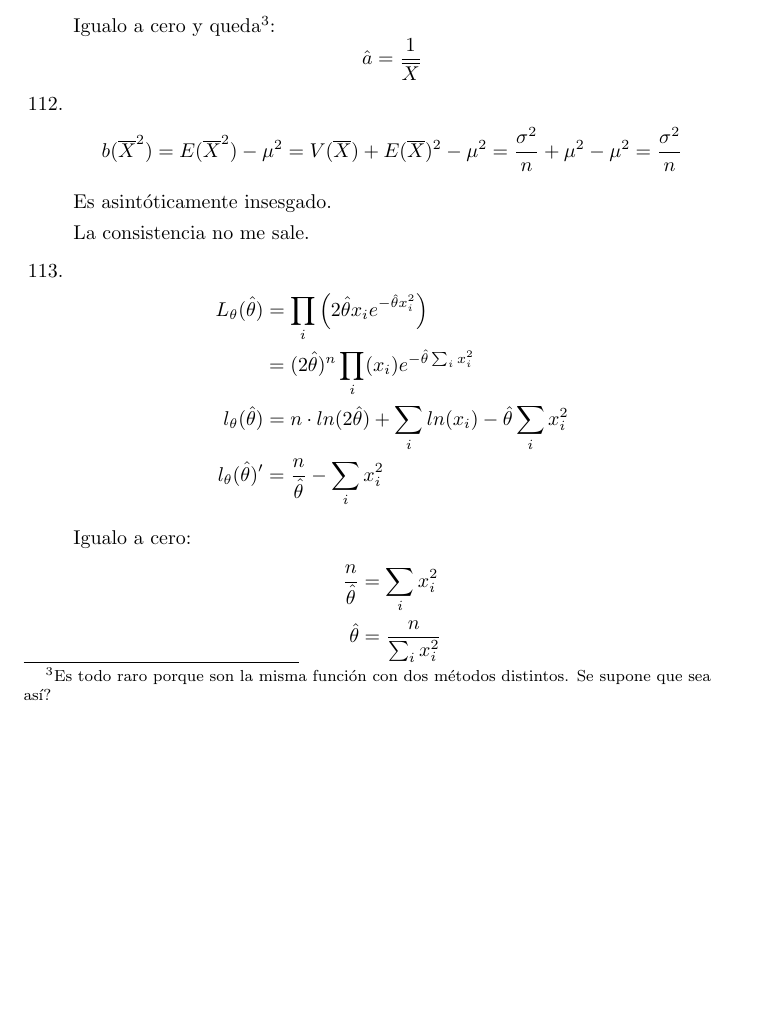
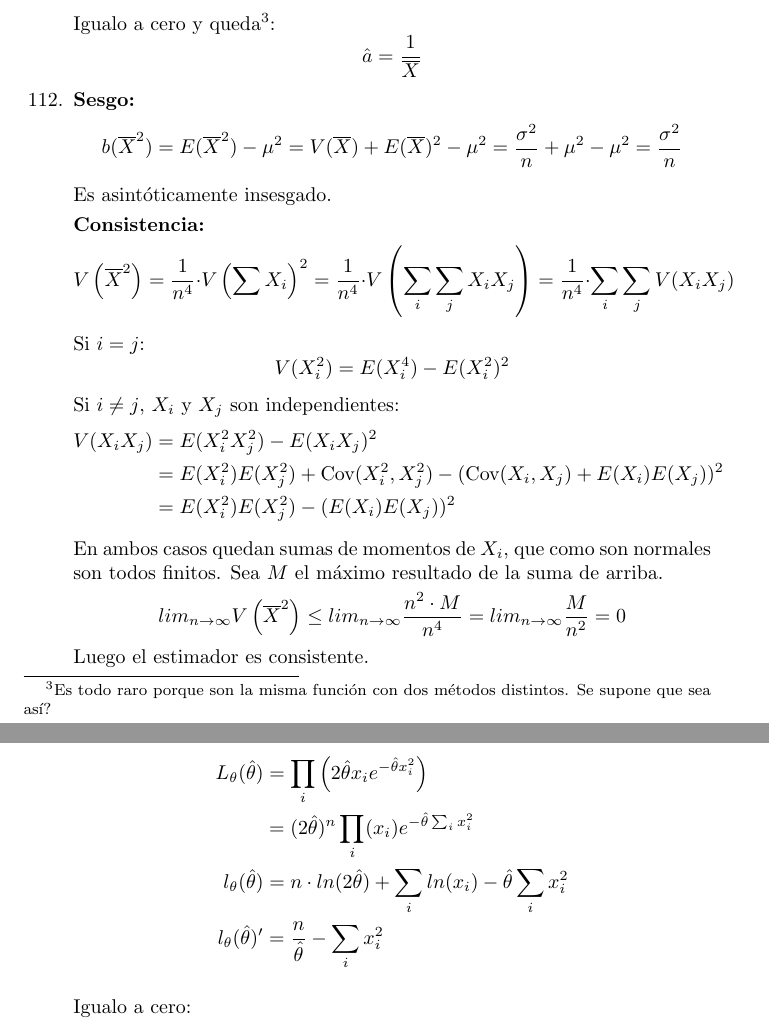
Before and after one commit to TobiasCarreira/probaC-final-2017, a LaTeX document (respuestas-final.tex, which reads src/14-estimadores.tex): part of page 42 of 47 before the commit and two parts of pages 42 and 43 of 47 after it, the two joined at a grey line, cut so that both start at the same text, the shorter picture padded with empty space. Compiled offline with pdfLaTeX.

Commit message:
Esta el 112, usando que los momentos de la normal estan acotados.

```diff
--- a/src/14-estimadores.tex
+++ b/src/14-estimadores.tex
@@ -170,12 +170,30 @@
 		$$\hat a = \frac{1}{\overline X}$$
 
 	\item
+	\textbf{Sesgo:}
 		$$b(\overline X^2) = E(\overline X^2) - \mu^2 = V(\overline X) + E(\overline X)^2 - \mu^2
 			= \frac{\sigma^2}{n} + \mu^2 - \mu^2 = \frac{\sigma^2}{n}$$
 
 		Es asintóticamente insesgado.
 
-		La consistencia no me sale.
+		\textbf{Consistencia:}
+		$$V\left(\overline X^2\right) = \frac{1}{n^4} \cdot V\left(\sum X_i\right)^2
+			= \frac{1}{n^4} \cdot V\left(\sum_i \sum_j X_i X_j\right) = \frac{1}{n^4} \cdot \sum_i \sum_j V(X_i X_j)$$
+
+		Si $i=j$:
+		$$V(X_i^2) = E(X_i^4) - E(X_i^2)^2$$
+
+		Si $i\neq j$, $X_i$ y $X_j$ son independientes:
+		\begin{align*}
+			V(X_iX_j)	& = E(X_i^2X_j^2) - E(X_iX_j)^2	\\
+						& = E(X_i^2)E(X_j^2) + \text{Cov}(X_i^2,X_j^2) - (\text{Cov}(X_i, X_j) + E(X_i)E(X_j))^2	\\
+						& = E(X_i^2)E(X_j^2) - (E(X_i)E(X_j))^2
+		\end{align*}
+
+		En ambos casos quedan sumas de momentos de $X_i$, que como son normales son todos finitos.
+		Sea $M$ el máximo resultado de la suma de arriba.
+		$$lim_{n\rightarrow \infty}V\left(\overline X^2\right)\leq lim_{n\rightarrow \infty}\frac{n^2\cdot M}{n^4} = lim_{n\rightarrow \infty}\frac{M}{n^2} = 0$$
+		Luego el estimador es consistente.
 	\item
 		\begin{align*}
 			L_{\theta}(\hat \theta)		& = \prod_i \left(2\hat \theta x_i e^{-\hat \theta x_i^2}\right)		\\
```
